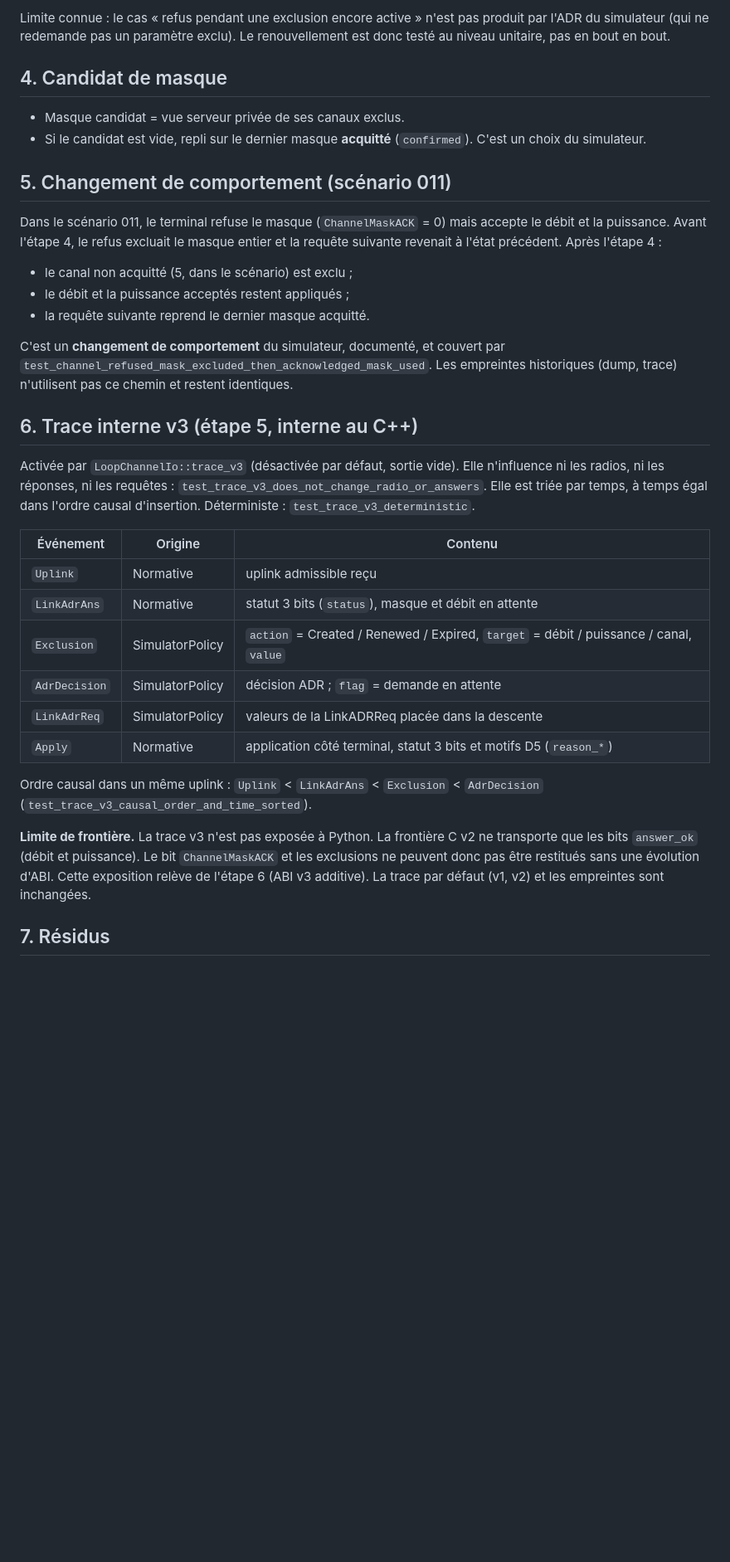
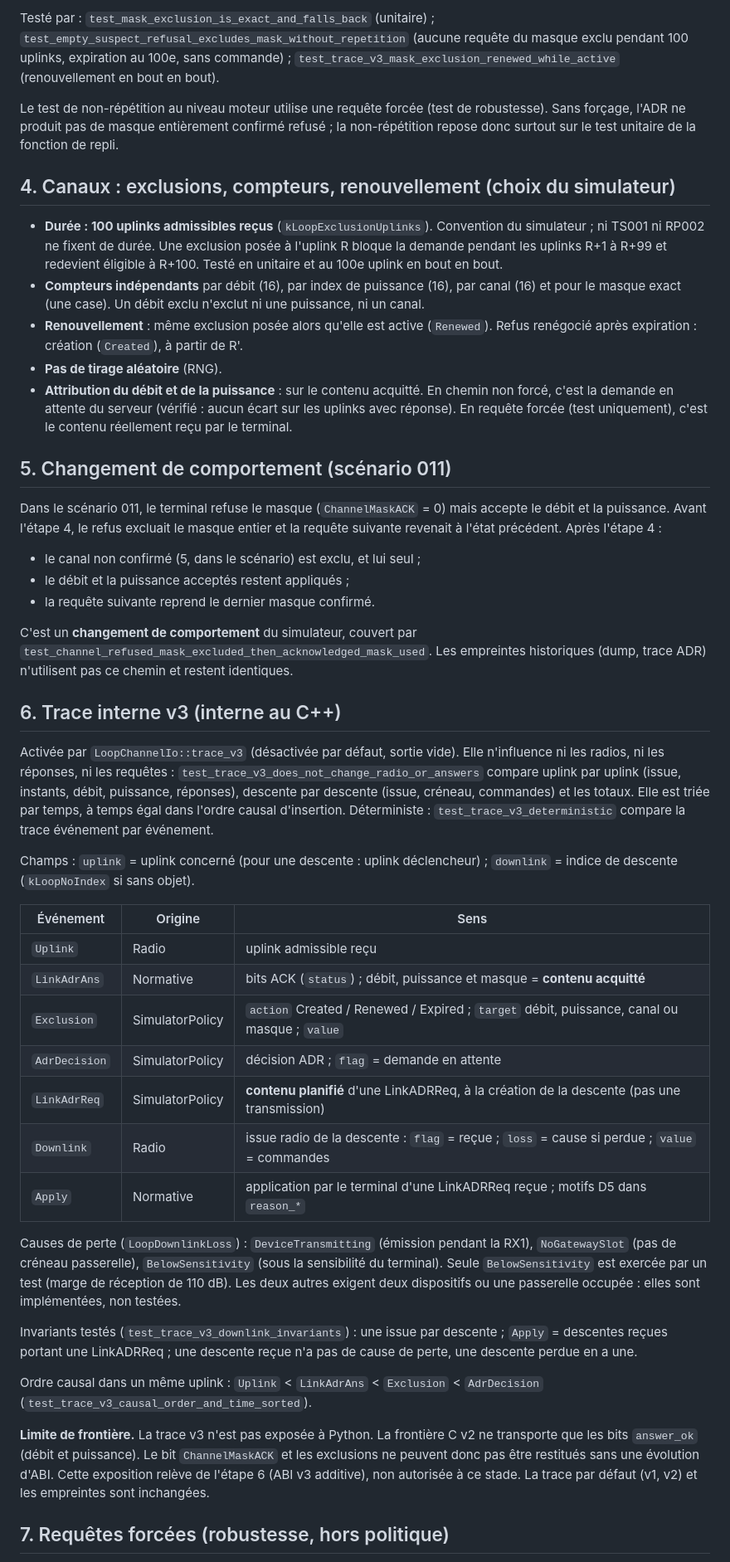
Before and after one commit to youngmoney2001/simulateur-de-reseau-lorawan, a Markdown page: docs/CHANNEL_MASK_MODEL.md, the part around one of its changes. Shown at 83% size. GitHub-like rendering; blank space fills up the shorter version.

```diff
--- a/docs/CHANNEL_MASK_MODEL.md
+++ b/docs/CHANNEL_MASK_MODEL.md
@@ -62,13 +73,26 @@ Chaque bit rapporte la validité de son propre paramètre.
 
-Limite connue : le cas « refus pendant une exclusion encore active » n'est pas produit par l'ADR du
-simulateur (qui ne redemande pas un paramètre exclu). Le renouvellement est donc testé au niveau
-unitaire, pas en bout en bout.
+Testé par : `test_mask_exclusion_is_exact_and_falls_back` (unitaire) ;
+`test_empty_suspect_refusal_excludes_mask_without_repetition` (aucune requête du masque exclu pendant
+100 uplinks, expiration au 100e, sans commande) ; `test_trace_v3_mask_exclusion_renewed_while_active`
+(renouvellement en bout en bout).
 
-## 4. Candidat de masque
+Le test de non-répétition au niveau moteur utilise une requête forcée (test de robustesse). Sans forçage,
+l'ADR ne produit pas de masque entièrement confirmé refusé ; la non-répétition repose donc surtout sur le
+test unitaire de la fonction de repli.
 
-- Masque candidat = vue serveur privée de ses canaux exclus.
-- Si le candidat est vide, repli sur le dernier masque **acquitté** (`confirmed`). C'est un choix du
-  simulateur.
+## 4. Canaux : exclusions, compteurs, renouvellement (choix du simulateur)
+
+- **Durée : 100 uplinks admissibles reçus** (`kLoopExclusionUplinks`). Convention du simulateur ; ni
+  TS001 ni RP002 ne fixent de durée. Une exclusion posée à l'uplink R bloque la demande pendant les
+  uplinks R+1 à R+99 et redevient éligible à R+100. Testé en unitaire et au 100e uplink en bout en bout.
+- **Compteurs indépendants** par débit (16), par index de puissance (16), par canal (16) et pour le
+  masque exact (une case). Un débit exclu n'exclut ni une puissance, ni un canal.
+- **Renouvellement** : même exclusion posée alors qu'elle est active (`Renewed`). Refus renégocié après
+  expiration : création (`Created`), à partir de R'.
+- **Pas de tirage aléatoire** (RNG).
+- **Attribution du débit et de la puissance** : sur le contenu acquitté. En chemin non forcé, c'est la
+  demande en attente du serveur (vérifié : aucun écart sur les uplinks avec réponse). En requête forcée
+  (test uniquement), c'est le contenu réellement reçu par le terminal.
 
 ## 5. Changement de comportement (scénario 011)
 
@@ -76,37 +100,51 @@ Dans le scénario 011, le terminal refuse le masque (`ChannelMaskACK` = 0) mais
 puissance. Avant l'étape 4, le refus excluait le masque entier et la requête suivante revenait à
 l'état précédent. Après l'étape 4 :
 
-- le canal non acquitté (5, dans le scénario) est exclu ;
+- le canal non confirmé (5, dans le scénario) est exclu, et lui seul ;
 - le débit et la puissance acceptés restent appliqués ;
-- la requête suivante reprend le dernier masque acquitté.
+- la requête suivante reprend le dernier masque confirmé.
 
-C'est un **changement de comportement** du simulateur, documenté, et couvert par
+C'est un **changement de comportement** du simulateur, couvert par
 `test_channel_refused_mask_excluded_then_acknowledged_mask_used`. Les empreintes historiques (dump,
-trace) n'utilisent pas ce chemin et restent identiques.
+trace ADR) n'utilisent pas ce chemin et restent identiques.
 
-## 6. Trace interne v3 (étape 5, interne au C++)
+## 6. Trace interne v3 (interne au C++)
 
 Activée par `LoopChannelIo::trace_v3` (désactivée par défaut, sortie vide). Elle n'influence ni les
-radios, ni les réponses, ni les requêtes : `test_trace_v3_does_not_change_radio_or_answers`.
-Elle est triée par temps, à temps égal dans l'ordre causal d'insertion. Déterministe :
-`test_trace_v3_deterministic`.
+radios, ni les réponses, ni les requêtes : `test_trace_v3_does_not_change_radio_or_answers` compare
+uplink par uplink (issue, instants, débit, puissance, réponses), descente par descente (issue,
+créneau, commandes) et les totaux. Elle est triée par temps, à temps égal dans l'ordre causal
+d'insertion. Déterministe : `test_trace_v3_deterministic` compare la trace événement par événement.
 
-| Événement | Origine | Contenu |
+Champs : `uplink` = uplink concerné (pour une descente : uplink déclencheur) ; `downlink` = indice de
+descente (`kLoopNoIndex` si sans objet).
+
+| Événement | Origine | Sens |
 |---|---|---|
-| `Uplink` | Normative | uplink admissible reçu |
-| `LinkAdrAns` | Normative | statut 3 bits (`status`), masque et débit en attente |
-| `Exclusion` | SimulatorPolicy | `action` = Created / Renewed / Expired, `target` = débit / puissance / canal, `value` |
+| `Uplink` | Radio | uplink admissible reçu |
+| `LinkAdrAns` | Normative | bits ACK (`status`) ; débit, puissance et masque = **contenu acquitté** |
+| `Exclusion` | SimulatorPolicy | `action` Created / Renewed / Expired ; `target` débit, puissance, canal ou masque ; `value` |
 | `AdrDecision` | SimulatorPolicy | décision ADR ; `flag` = demande en attente |
-| `LinkAdrReq` | SimulatorPolicy | valeurs de la LinkADRReq placée dans la descente |
-| `Apply` | Normative | application côté terminal, statut 3 bits et motifs D5 (`reason_*`) |
+| `LinkAdrReq` | SimulatorPolicy | **contenu planifié** d'une LinkADRReq, à la création de la descente (pas une transmission) |
+| `Downlink` | Radio | issue radio de la descente : `flag` = reçue ; `loss` = cause si perdue ; `value` = commandes |
+| `Apply` | Normative | application par le terminal d'une LinkADRReq reçue ; motifs D5 dans `reason_*` |
+
+Causes de perte (`LoopDownlinkLoss`) : `DeviceTransmitting` (émission pendant la RX1),
+`NoGatewaySlot` (pas de créneau passerelle), `BelowSensitivity` (sous la sensibilité du terminal).
+Seule `BelowSensitivity` est exercée par un test (marge de réception de 110 dB). Les deux autres
+exigent deux dispositifs ou une passerelle occupée : elles sont implémentées, non testées.
+
+Invariants testés (`test_trace_v3_downlink_invariants`) : une issue par descente ; `Apply` = descentes
+reçues portant une LinkADRReq ; une descente reçue n'a pas de cause de perte, une descente perdue en a
+une.
 
 Ordre causal dans un même uplink : `Uplink` < `LinkAdrAns` < `Exclusion` < `AdrDecision`
 (`test_trace_v3_causal_order_and_time_sorted`).
 
 **Limite de frontière.** La trace v3 n'est pas exposée à Python. La frontière C v2 ne transporte que
 les bits `answer_ok` (débit et puissance). Le bit `ChannelMaskACK` et les exclusions ne peuvent donc
-pas être restitués sans une évolution d'ABI. Cette exposition relève de l'étape 6 (ABI v3 additive).
-La trace par défaut (v1, v2) et les empreintes sont inchangées.
+pas être restitués sans une évolution d'ABI. Cette exposition relève de l'étape 6 (ABI v3 additive),
+non autorisée à ce stade. La trace par défaut (v1, v2) et les empreintes sont inchangées.
 
-## 7. Résidus
+## 7. Requêtes forcées (robustesse, hors politique)
 
```
Also changed, not shown: other parts of docs/CHANNEL_MASK_MODEL.md (+52 -31 lines), CHANGELOG.md (+4 -2 lines).
